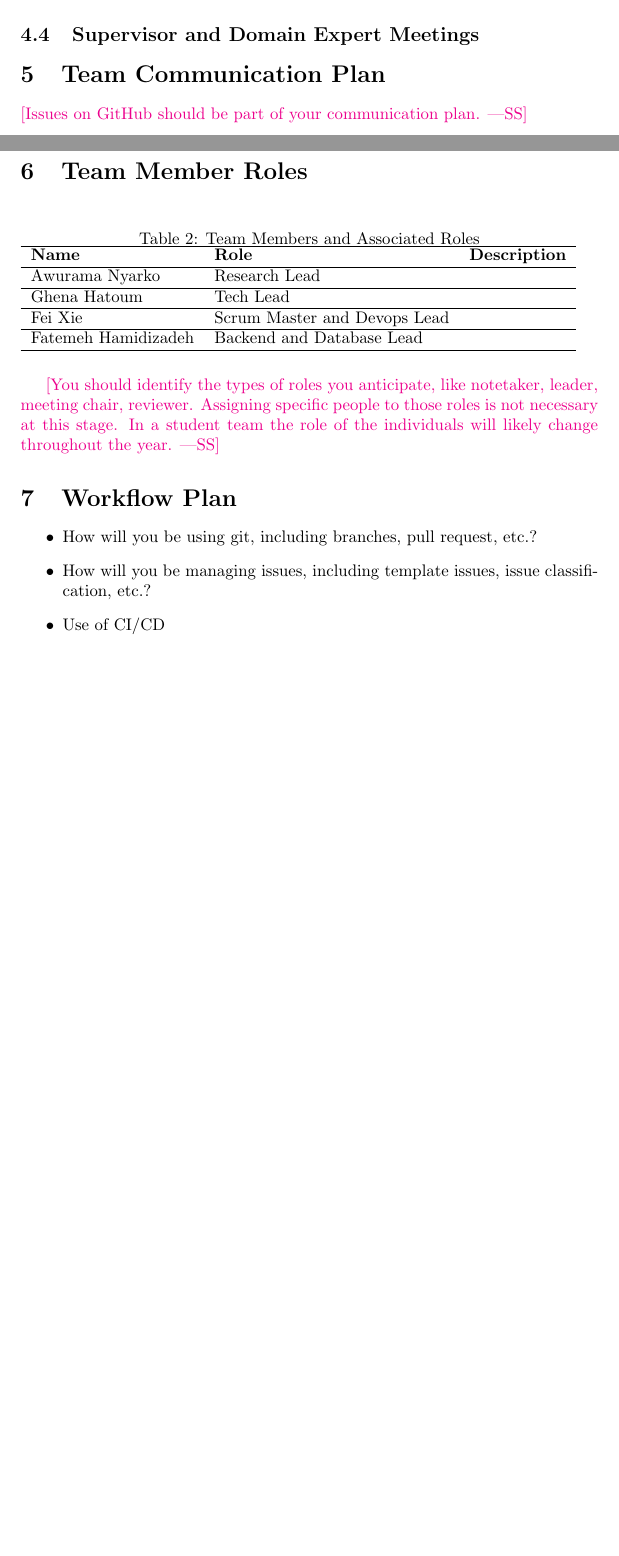
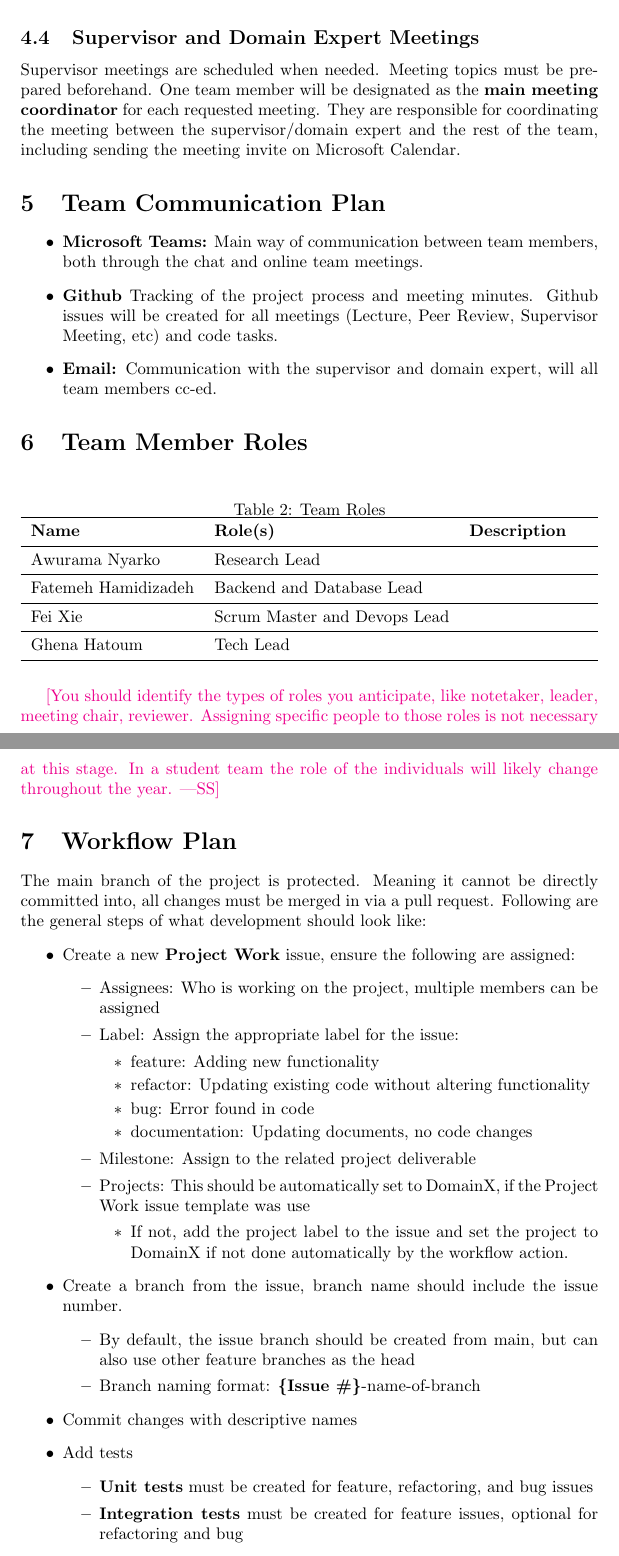
Before and after one commit to thaafei/capstone-sfw2026, a LaTeX document (docs/DevelopmentPlan/DevelopmentPlan.tex, which reads docs/Common.tex): two parts of pages 2 and 3 of 7 before the commit and two parts of pages 3 and 4 of 9 after it, joined at a grey line, cut so that both start at the same text, the shorter picture padded with empty space. Compiled offline with pdfLaTeX.

Commit message:
More updates

```diff
--- a/docs/Common.tex
+++ b/docs/Common.tex
@@ -1,7 +1,7 @@
 %% Common Parts
 
-\newcommand{\progname}{SFWRENG 4G06 - Capstone Design Process} % PUT YOUR PROGRAM NAME HERE
-\newcommand{\authname}{Team 17, DomainX
+\newcommand{\progname}{SFWRENG 4G06 - Capstone Design Process}
+\newcommand{\authname}{\textbf{Team 17, DomainX} \\
 \\ Awurama Nyarko
 \\ Fatemeh Hamidizadeh
 \\ Fiona "Fei" J. Xie
--- a/docs/DevelopmentPlan/DevelopmentPlan.tex
+++ b/docs/DevelopmentPlan/DevelopmentPlan.tex
@@ -2,6 +2,8 @@
 
 \usepackage{booktabs}
 \usepackage{tabularx}
+\usepackage{outlines}
+
 
 \title{Development Plan\\\progname}
 
@@ -49,2 +51 @@ This project use's the MIT license, located in the \href{../../LICENSE}{LICENSE}
 \subsection{Team Meetings}
-  Weekly team meetings are held every Thursday 2:30-3:30pm virtually. All members are expected to attend, provide updates or blockers, and collaborate on the next steps.
@@ -51,27 +60,34 @@ This project use's the MIT license, located in the \href{../../LICENSE}{LICENSE}
+  \end{enumerate}
 \subsection{Supervisor and Domain Expert Meetings}
+  Supervisor meetings are scheduled when needed. Meeting topics must be prepared beforehand. One team member will be designated as the \textbf{main meeting coordinator} for each requested meeting.
+  They are responsible for coordinating the meeting between the supervisor/domain expert and the rest of the team, including sending the meeting invite on Microsoft Calendar.
 
-\section{Team Communication Plan}
-
-\wss{Issues on GitHub should be part of your communication plan.}
-
+  \section{Team Communication Plan}
+\begin{itemize}
+  \item \textbf{Microsoft Teams:} Main way of communication between team members, both through the chat and online team meetings.
+  \item \textbf{Github} Tracking of the project process and meeting minutes. Github issues will be created for all meetings (Lecture, Peer Review, Supervisor Meeting, etc) and code tasks.
+  \item \textbf{Email:} Communication with the supervisor and domain expert, will all team members cc-ed.
+\end{itemize}
 \section{Team Member Roles}
 \begin{table}[hp]
-\caption{Team Members and Associated Roles} \label{TblMilestones}
-\begin{tabular}{l l l}
-\hline
-\textbf{Name} & \textbf{Role} & \textbf{Description} \\
-\hline
+\caption{Team Roles} \label{TblTeamRoles}
+\begin{tabularx}{\textwidth}{llX}
+\toprule
+\textbf{Name} & \textbf{Role(s)} & \textbf{Description}\\
+\midrule
 Awurama Nyarko & Research Lead & \\
-\hline
+\midrule
+
+Fatemeh Hamidizadeh &  Backend and Database Lead & \\
+
+\midrule
+Fei Xie & Scrum Master and Devops Lead & \\
+\midrule
+
 Ghena Hatoum & Tech Lead &\\
-\hline
-Fei Xie & Scrum Master and Devops Lead & \\
-\hline
-Fatemeh Hamidizadeh &  Backend and Database Lead & \\
-\hline
-\end{tabular}
+\bottomrule
+\end{tabularx}
 \end{table}
-
 
 \wss{You should identify the types of roles you anticipate, like notetaker,
 leader, meeting chair, reviewer.  Assigning specific people to those roles is
@@ -79,10 +95,24 @@ not necessary at this stage.  In a student team the role of the individuals will
 likely change throughout the year.}
 
 \section{Workflow Plan}
-
-\begin{itemize}
-	\item How will you be using git, including branches, pull request, etc.?
-	\item How will you be managing issues, including template issues, issue
-	classification, etc.?
-  \item Use of CI/CD
-\end{itemize}
+The main branch of the project is protected. Meaning it cannot be directly committed into, all changes must be merged in via a pull request.
+Following are the general steps of what development should look like:
+\begin{outline}[itemize]
+ \1 Create a new \textbf{Project Work} issue, ensure the following are assigned:
+  \2 Assignees: Who is working on the project, multiple members can be assigned
+  \2 Label: Assign the appropriate label for the issue:
+    \3 feature: Adding new functionality
+    \3 refactor: Updating existing code without altering functionality
+    \3 bug: Error found in code
+    \3 documentation: Updating documents, no code changes
+  \2 Milestone: Assign to the related project deliverable
+  \2 Projects: This should be automatically set to DomainX, if the Project Work issue template was use
+    \3 If not, add the project label to the issue and set the project to DomainX if not done automatically by the workflow action.
+\1 Create a branch from the issue, branch name should include the issue number.
+  \2 By default, the issue branch should be created from main, but can also use other feature branches as the head
+  \2 Branch naming format: \textbf{\{Issue \#\}}-name-of-branch
+\1 Commit changes with descriptive names
+\1 Add tests
+  \2 \textbf{Unit tests} must be created for feature, refactoring, and bug issues
+  \2 \textbf{Integration tests} must be created for feature issues, optional for refactoring and bug
+\1 Create pull request
```
Also changed, not shown: docs/DevelopmentPlan/DevelopmentPlan.tex (29 more changed lines).
